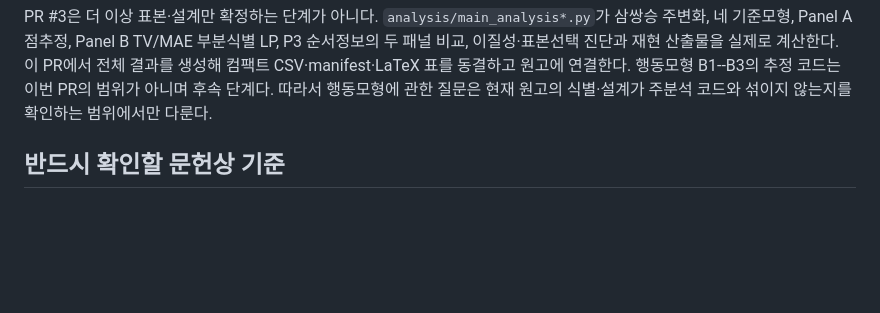
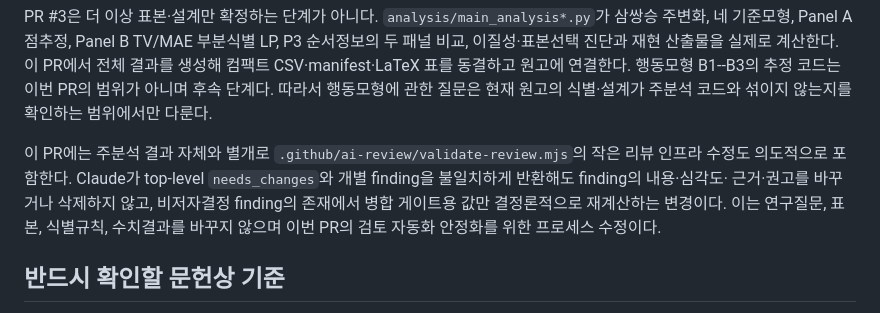
Before and after one commit to Joocheol/kra-post-trifecta, a Markdown page: CLAUDE_REVIEW_REQUEST.md, the part around the change. Drawn GitHub-style; blank space fills up the shorter version.

Commit message:
Align Claude review request with intentional CI validator change

```diff
--- a/CLAUDE_REVIEW_REQUEST.md
+++ b/CLAUDE_REVIEW_REQUEST.md
@@ -27,6 +27,13 @@ P3 순서정보의 두 패널 비교, 이질성·표본선택 진단과 재현
 원고에 연결한다. 행동모형 B1--B3의 추정 코드는 이번 PR의 범위가 아니며 후속
 단계다. 따라서 행동모형에 관한 질문은 현재 원고의 식별·설계가 주분석 코드와
 섞이지 않는지를 확인하는 범위에서만 다룬다.
+
+이 PR에는 주분석 결과 자체와 별개로 `.github/ai-review/validate-review.mjs`의
+작은 리뷰 인프라 수정도 의도적으로 포함한다. Claude가 top-level
+`needs_changes`와 개별 finding을 불일치하게 반환해도 finding의 내용·심각도·
+근거·권고를 바꾸거나 삭제하지 않고, 비저자결정 finding의 존재에서 병합 게이트용
+값만 결정론적으로 재계산하는 변경이다. 이는 연구질문, 표본, 식별규칙, 수치결과를
+바꾸지 않으며 이번 PR의 검토 자동화 안정화를 위한 프로세스 수정이다.
 
 ## 반드시 확인할 문헌상 기준
 
```
